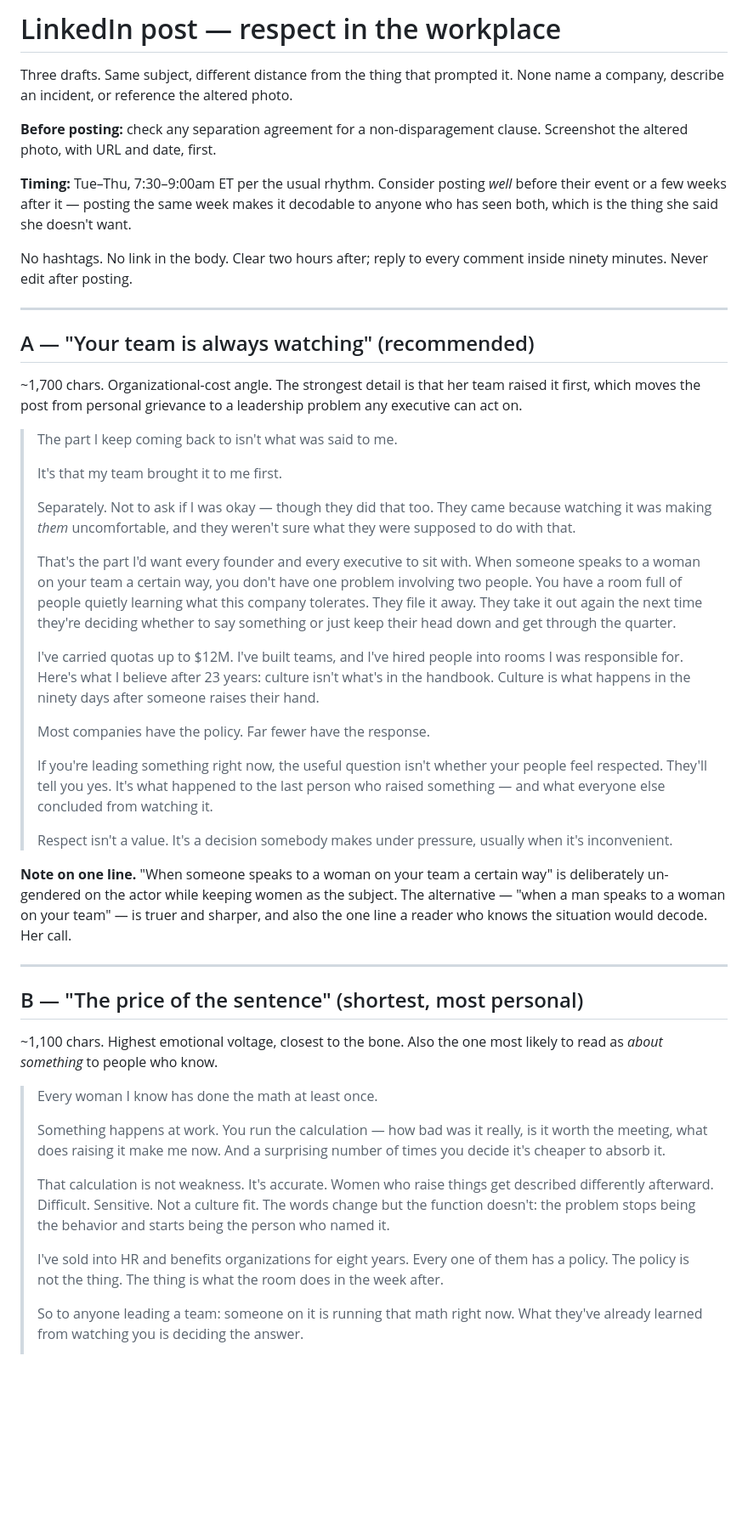
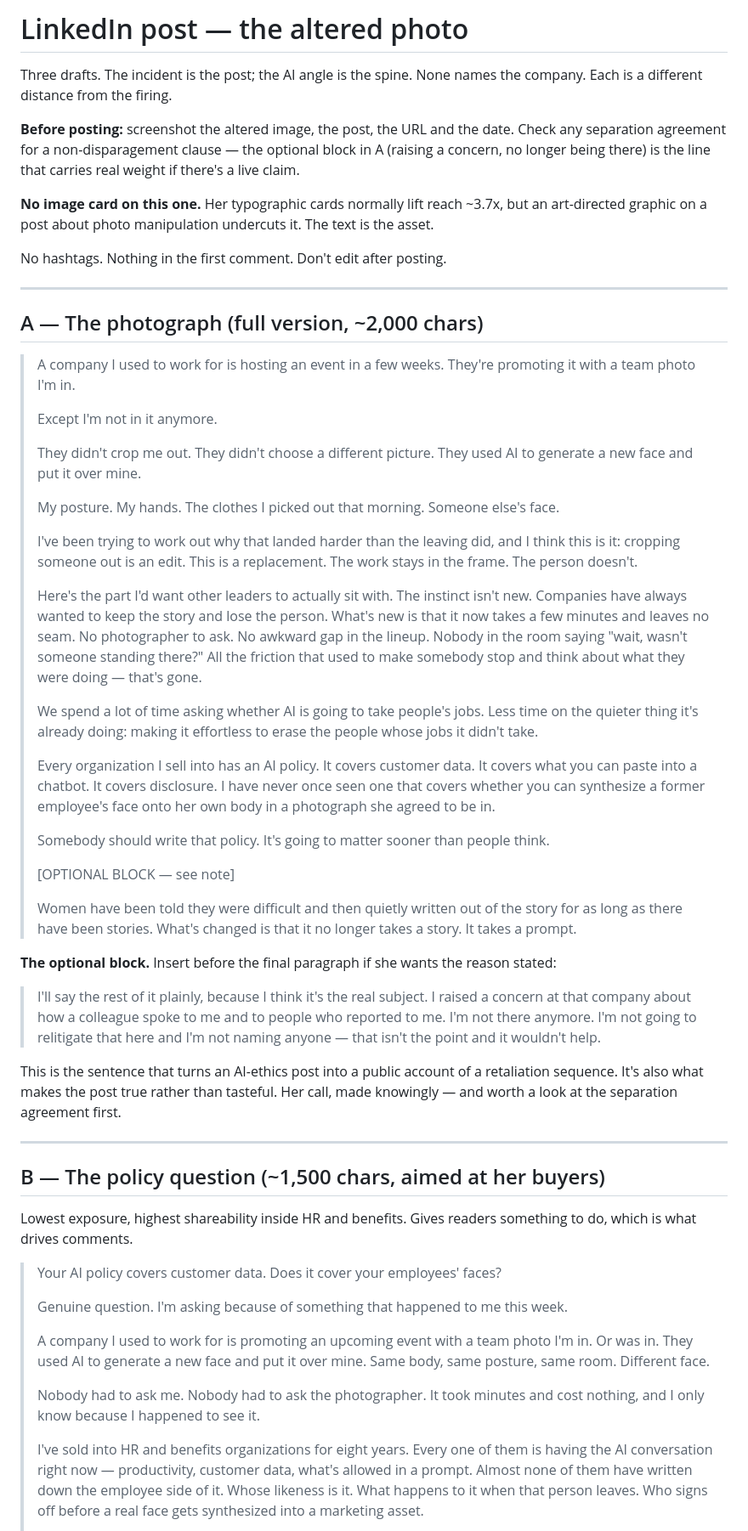
Before and after one commit to aderjess-max/Carietti, a Markdown page: assets/post-workplace-respect.md, the part around one of its changes. Shown at 85% size. Drawn GitHub-style; blank space fills up the shorter version.

Commit message:
Rewrite the post drafts around the altered photograph
The earlier drafts wrote around the incident and landed generic. These put the
AI face replacement at the center: a long version on why replacement differs
from removal and what it means that the friction is gone, a policy-question
version aimed at HR and benefits buyers, and a short unadorned one.

Still no company named. The sentence stating why she left is broken out as an
optional block so it's a deliberate choice rather than a default.

Co-Authored-By: Claude Opus 5 <noreply@anthropic.com>
Claude-Session: https://claude.ai/code/session_01W4NyoGSDu56qiwpBym4wkd

```diff
--- a/assets/post-workplace-respect.md
+++ b/assets/post-workplace-respect.md
@@ -1,61 +1,68 @@
-# LinkedIn post — respect in the workplace
+# LinkedIn post — the altered photo
 
-Three drafts. Same subject, different distance from the thing that prompted it.
-None name a company, describe an incident, or reference the altered photo.
+Three drafts. The incident is the post; the AI angle is the spine. None names the
+company. Each is a different distance from the firing.
 
-**Before posting:** check any separation agreement for a non-disparagement clause.
-Screenshot the altered photo, with URL and date, first.
+**Before posting:** screenshot the altered image, the post, the URL and the date.
+Check any separation agreement for a non-disparagement clause — the optional block
+in A (raising a concern, no longer being there) is the line that carries real
+weight if there's a live claim.
 
-**Timing:** Tue–Thu, 7:30–9:00am ET per the usual rhythm. Consider posting *well*
-before their event or a few weeks after it — posting the same week makes it
-decodable to anyone who has seen both, which is the thing she said she doesn't want.
+**No image card on this one.** Her typographic cards normally lift reach ~3.7x,
+but an art-directed graphic on a post about photo manipulation undercuts it. The
+text is the asset.
 
-No hashtags. No link in the body. Clear two hours after; reply to every comment
-inside ninety minutes. Never edit after posting.
+No hashtags. Nothing in the first comment. Don't edit after posting.
 
 ---
 
-## A — "Your team is always watching" (recommended)
+## A — The photograph (full version, ~2,000 chars)
 
-~1,700 chars. Organizational-cost angle. The strongest detail is that her team
-raised it first, which moves the post from personal grievance to a leadership
-problem any executive can act on.
+> A company I used to work for is hosting an event in a few weeks. They're promoting it with a team photo I'm in.
+>
+> Except I'm not in it anymore.
+>
+> They didn't crop me out. They didn't choose a different picture. They used AI to generate a new face and put it over mine.
+>
+> My posture. My hands. The clothes I picked out that morning. Someone else's face.
+>
+> I've been trying to work out why that landed harder than the leaving did, and I think this is it: cropping someone out is an edit. This is a replacement. The work stays in the frame. The person doesn't.
+>
+> Here's the part I'd want other leaders to actually sit with. The instinct isn't new. Companies have always wanted to keep the story and lose the person. What's new is that it now takes a few minutes and leaves no seam. No photographer to ask. No awkward gap in the lineup. Nobody in the room saying "wait, wasn't someone standing there?" All the friction that used to make somebody stop and think about what they were doing — that's gone.
+>
+> We spend a lot of time asking whether AI is going to take people's jobs. Less time on the quieter thing it's already doing: making it effortless to erase the people whose jobs it didn't take.
+>
+> Every organization I sell into has an AI policy. It covers customer data. It covers what you can paste into a chatbot. It covers disclosure. I have never once seen one that covers whether you can synthesize a former employee's face onto her own body in a photograph she agreed to be in.
+>
+> Somebody should write that policy. It's going to matter sooner than people think.
+>
+> [OPTIONAL BLOCK — see note]
+>
+> Women have been told they were difficult and then quietly written out of the story for as long as there have been stories. What's changed is that it no longer takes a story. It takes a prompt.
 
-> The part I keep coming back to isn't what was said to me.
->
-> It's that my team brought it to me first.
->
-> Separately. Not to ask if I was okay — though they did that too. They came because watching it was making *them* uncomfortable, and they weren't sure what they were supposed to do with that.
->
-> That's the part I'd want every founder and every executive to sit with. When someone speaks to a woman on your team a certain way, you don't have one problem involving two people. You have a room full of people quietly learning what this company tolerates. They file it away. They take it out again the next time they're deciding whether to say something or just keep their head down and get through the quarter.
->
-> I've carried quotas up to $12M. I've built teams, and I've hired people into rooms I was responsible for. Here's what I believe after 23 years: culture isn't what's in the handbook. Culture is what happens in the ninety days after someone raises their hand.
->
-> Most companies have the policy. Far fewer have the response.
->
-> If you're leading something right now, the useful question isn't whether your people feel respected. They'll tell you yes. It's what happened to the last person who raised something — and what everyone else concluded from watching it.
->
-> Respect isn't a value. It's a decision somebody makes under pressure, usually when it's inconvenient.
+**The optional block.** Insert before the final paragraph if she wants the reason
+stated:
 
-**Note on one line.** "When someone speaks to a woman on your team a certain way"
-is deliberately un-gendered on the actor while keeping women as the subject. The
-alternative — "when a man speaks to a woman on your team" — is truer and sharper,
-and also the one line a reader who knows the situation would decode. Her call.
+> I'll say the rest of it plainly, because I think it's the real subject. I raised a concern at that company about how a colleague spoke to me and to people who reported to me. I'm not there anymore. I'm not going to relitigate that here and I'm not naming anyone — that isn't the point and it wouldn't help.
+
+This is the sentence that turns an AI-ethics post into a public account of a
+retaliation sequence. It's also what makes the post true rather than tasteful.
+Her call, made knowingly — and worth a look at the separation agreement first.
 
 ---
 
-## B — "The price of the sentence" (shortest, most personal)
+## B — The policy question (~1,500 chars, aimed at her buyers)
 
-~1,100 chars. Highest emotional voltage, closest to the bone. Also the one most
-likely to read as *about something* to people who know.
+Lowest exposure, highest shareability inside HR and benefits. Gives readers
+something to do, which is what drives comments.
 
-> Every woman I know has done the math at least once.
+> Your AI policy covers customer data. Does it cover your employees' faces?
 >
-> Something happens at work. You run the calculation — how bad was it really, is it worth the meeting, what does raising it make me now. And a surprising number of times you decide it's cheaper to absorb it.
+> Genuine question. I'm asking because of something that happened to me this week.
 >
-> That calculation is not weakness. It's accurate. Women who raise things get described differently afterward. Difficult. Sensitive. Not a culture fit. The words change but the function doesn't: the problem stops being the behavior and starts being the person who named it.
+> A company I used to work for is promoting an upcoming event with a team photo I'm in. Or was in. They used AI to generate a new face and put it over mine. Same body, same posture, same room. Different face.
 >
-> I've sold into HR and benefits organizations for eight years. Every one of them has a policy. The policy is not the thing. The thing is what the room does in the week after.
+> Nobody had to ask me. Nobody had to ask the photographer. It took minutes and cost nothing, and I only know because I happened to see it.
 >
-> So to anyone leading a team: someone on it is running that math right now. What they've already learned from watching you is deciding the answer.
+> I've sold into HR and benefits organizations for eight years. Every one of them is having the AI conversation right now — productivity, customer data, what's allowed in a prompt. Almost none of them have written down the employee side of it. Whose likeness is it. What happens to it when that person leaves. Who signs off before a real face gets synthesized into a marketing asset.
 >
```
Also changed, not shown: other parts of assets/post-workplace-respect.md (+19 -11 lines).
